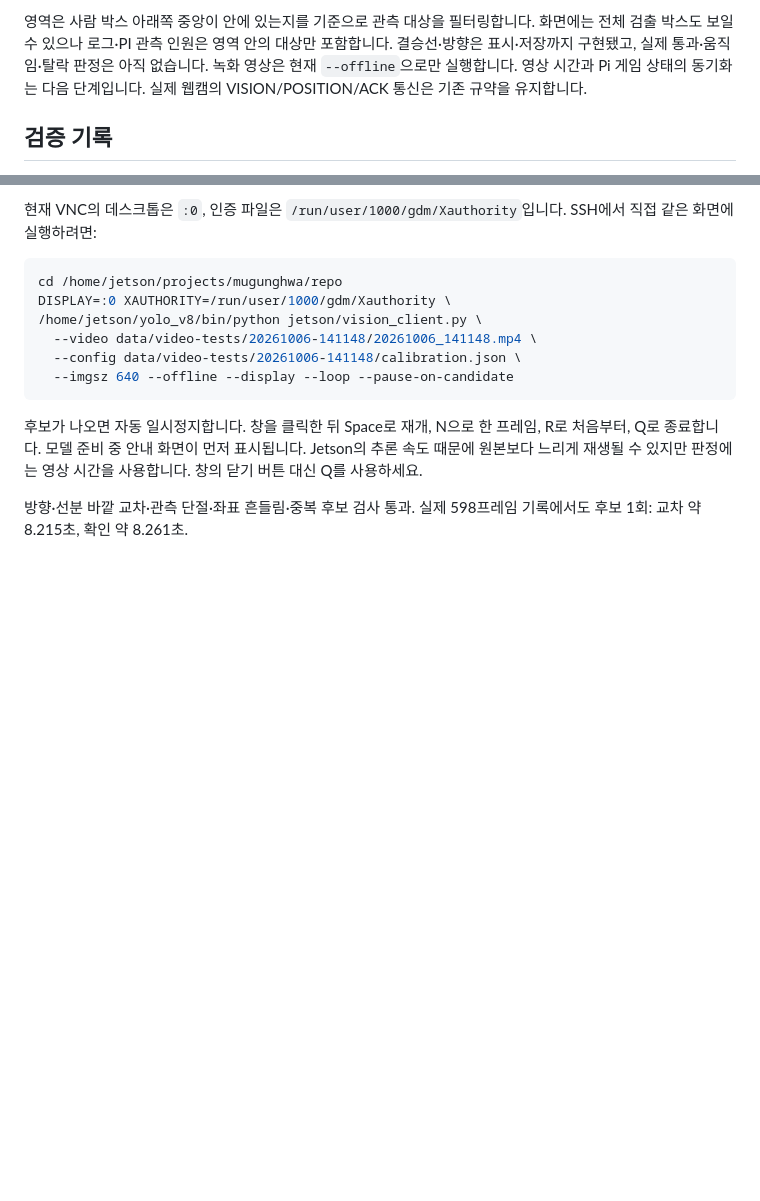
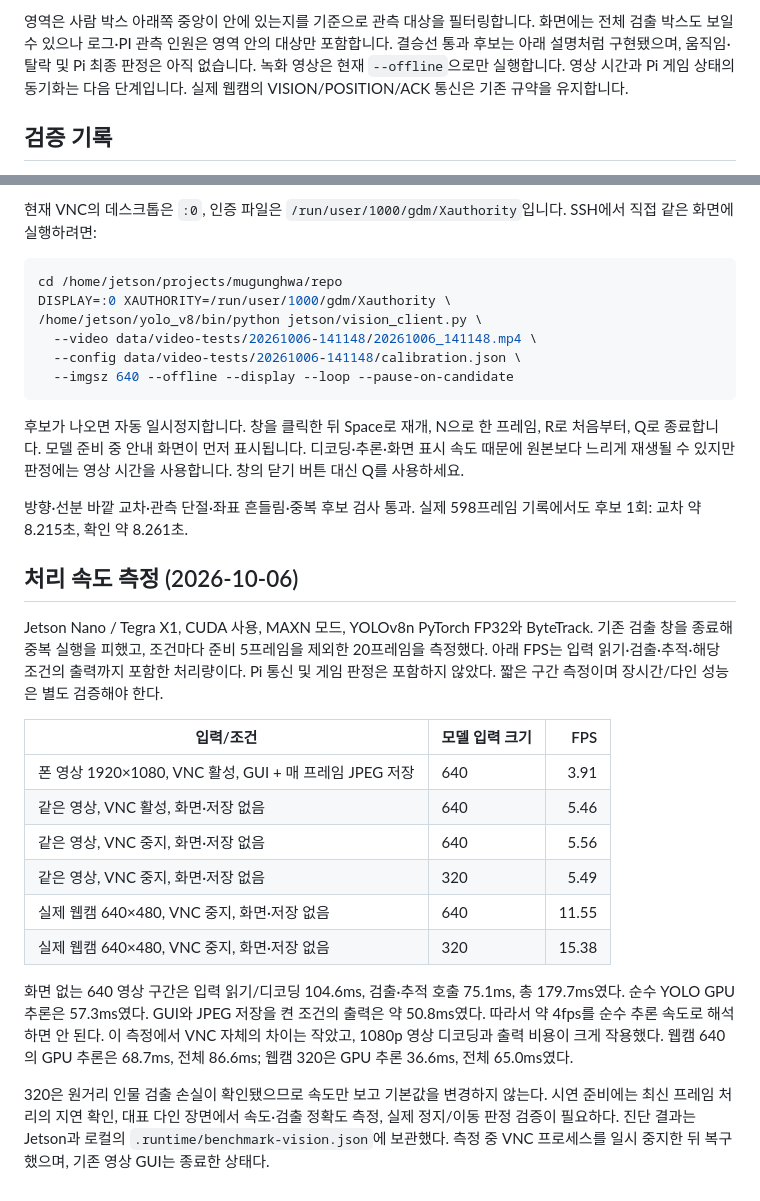
Before and after one commit to rapagoo/mugunghwa, a Markdown page: docs/game-camera-setup.md, 2 parts joined by grey strips. Rendered like a GitHub page; blank space fills up the shorter version.

Commit message:
Record headless VNC and webcam performance measurements

```diff
--- a/docs/game-camera-setup.md
+++ b/docs/game-camera-setup.md
@@ -68,7 +68,7 @@ Q는 종료입니다. `--loop`는 끝에서 자동 반복하며 추적기를 초
 
 영역은 사람 박스 아래쪽 중앙이 안에 있는지를 기준으로 관측 대상을 필터링합니다.
 화면에는 전체 검출 박스도 보일 수 있으나 로그·PI 관측 인원은 영역 안의 대상만 포함합니다.
-결승선·방향은 표시·저장까지 구현됐고, 실제 통과·움직임·탈락 판정은 아직 없습니다.
+결승선 통과 후보는 아래 설명처럼 구현됐으며, 움직임·탈락 및 Pi 최종 판정은 아직 없습니다.
 녹화 영상은 현재 `--offline`으로만 실행합니다. 영상 시간과 Pi 게임 상태의 동기화는 다음 단계입니다.
 실제 웹캠의 VISION/POSITION/ACK 통신은 기존 규약을 유지합니다.
 
@@ -123,8 +123,37 @@ DISPLAY=:0 XAUTHORITY=/run/user/1000/gdm/Xauthority \
 
 후보가 나오면 자동 일시정지합니다. 창을 클릭한 뒤 Space로 재개, N으로 한 프레임,
 R로 처음부터, Q로 종료합니다. 모델 준비 중 안내 화면이 먼저 표시됩니다.
-Jetson의 추론 속도 때문에 원본보다 느리게 재생될 수 있지만 판정에는 영상 시간을 사용합니다.
+디코딩·추론·화면 표시 속도 때문에 원본보다 느리게 재생될 수 있지만 판정에는 영상 시간을 사용합니다.
 창의 닫기 버튼 대신 Q를 사용하세요.
 
 방향·선분 바깥 교차·관측 단절·좌표 흔들림·중복 후보 검사 통과.
 실제 598프레임 기록에서도 후보 1회: 교차 약 8.215초, 확인 약 8.261초.
+
+## 처리 속도 측정 (2026-10-06)
+
+Jetson Nano / Tegra X1, CUDA 사용, MAXN 모드, YOLOv8n PyTorch FP32와 ByteTrack.
+기존 검출 창을 종료해 중복 실행을 피했고, 조건마다 준비 5프레임을 제외한 20프레임을 측정했다.
+아래 FPS는 입력 읽기·검출·추적·해당 조건의 출력까지 포함한 처리량이다.
+Pi 통신 및 게임 판정은 포함하지 않았다. 짧은 구간 측정이며 장시간/다인 성능은 별도 검증해야 한다.
+
+| 입력/조건 | 모델 입력 크기 | FPS |
+| --- | --- | ---: |
+| 폰 영상 1920×1080, VNC 활성, GUI + 매 프레임 JPEG 저장 | 640 | 3.91 |
+| 같은 영상, VNC 활성, 화면·저장 없음 | 640 | 5.46 |
+| 같은 영상, VNC 중지, 화면·저장 없음 | 640 | 5.56 |
+| 같은 영상, VNC 중지, 화면·저장 없음 | 320 | 5.49 |
+| 실제 웹캠 640×480, VNC 중지, 화면·저장 없음 | 640 | 11.55 |
+| 실제 웹캠 640×480, VNC 중지, 화면·저장 없음 | 320 | 15.38 |
+
+화면 없는 640 영상 구간은 입력 읽기/디코딩 104.6ms, 검출·추적 호출 75.1ms,
+총 179.7ms였다. 순수 YOLO GPU 추론은 57.3ms였다.
+GUI와 JPEG 저장을 켠 조건의 출력은 약 50.8ms였다.
+따라서 약 4fps를 순수 추론 속도로 해석하면 안 된다. 이 측정에서 VNC 자체의 차이는 작았고,
+1080p 영상 디코딩과 출력 비용이 크게 작용했다.
+웹캠 640의 GPU 추론은 68.7ms, 전체 86.6ms; 웹캠 320은 GPU 추론 36.6ms, 전체 65.0ms였다.
+
+320은 원거리 인물 검출 손실이 확인됐으므로 속도만 보고 기본값을 변경하지 않는다.
+시연 준비에는 최신 프레임 처리의 지연 확인, 대표 다인 장면에서 속도·검출 정확도 측정,
+실제 정지/이동 판정 검증이 필요하다.
+진단 결과는 Jetson과 로컬의 `.runtime/benchmark-vision.json`에 보관했다.
+측정 중 VNC 프로세스를 일시 중지한 뒤 복구했으며, 기존 영상 GUI는 종료한 상태다.
```
